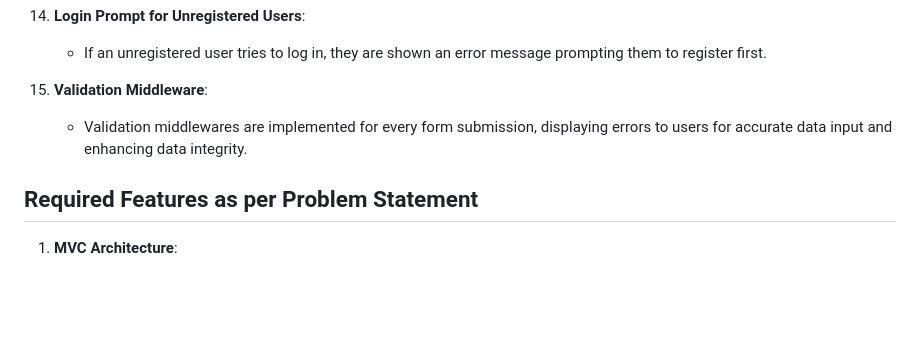
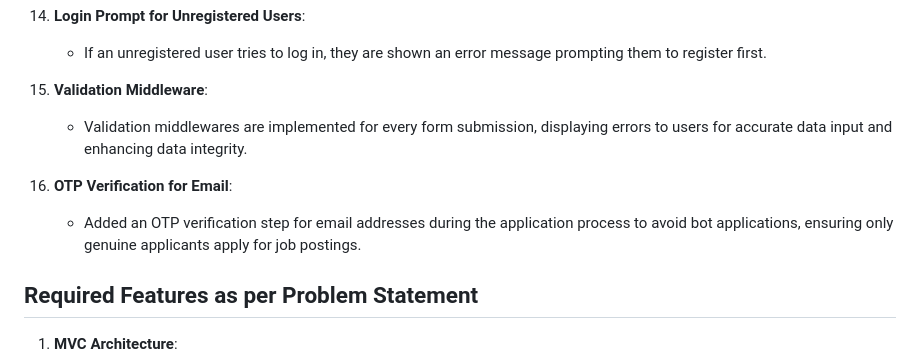
Before and after one commit to Dev-Reddy/JobsDen, a Markdown page: README.md, the part around one of its changes. GitHub-like rendering; blank space fills up the shorter version.

```diff
--- a/README.md
+++ b/README.md
@@ -85,7 +85,11 @@ JobsDen is a job search portal built with Node.js and Express.js, designed to fa
     - If an unregistered user tries to log in, they are shown an error message prompting them to register first.
 
 15. **Validation Middleware**:
+
     - Validation middlewares are implemented for every form submission, displaying errors to users for accurate data input and enhancing data integrity.
+
+16. **OTP Verification for Email**:
+    - Added an OTP verification step for email addresses during the application process to avoid bot applications, ensuring only genuine applicants apply for job postings.
 
 ## <span style="color:#3498db">Required Features as per Problem Statement</span>
 
```
Also changed, not shown: other parts of README.md (+4 -2 lines).
